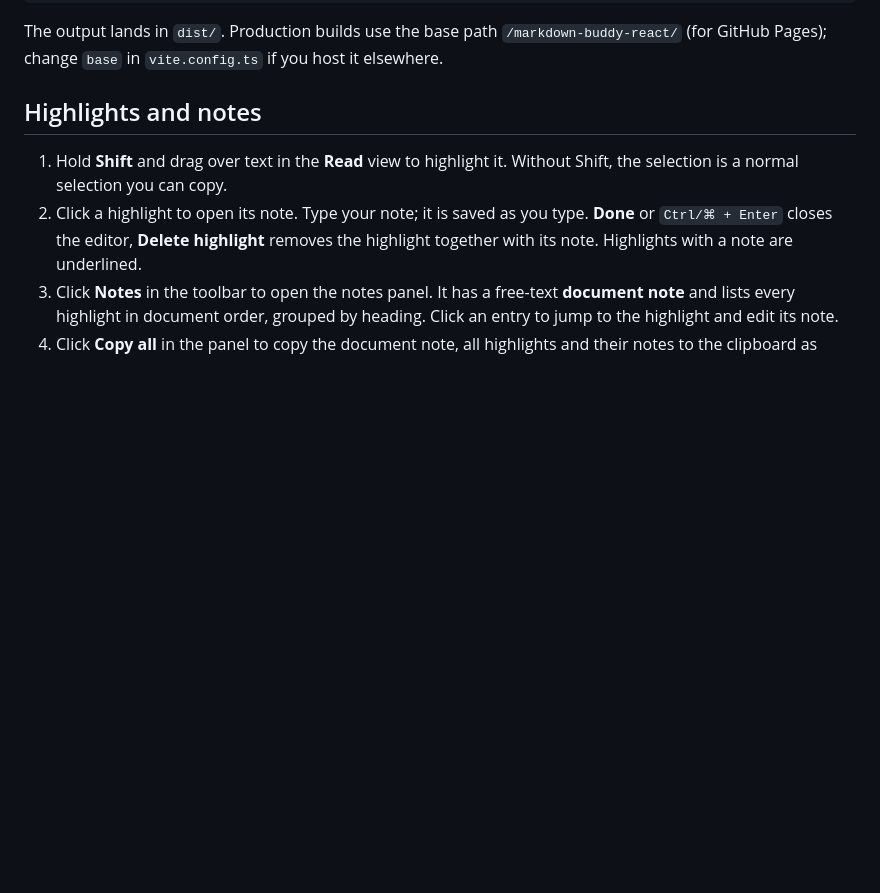
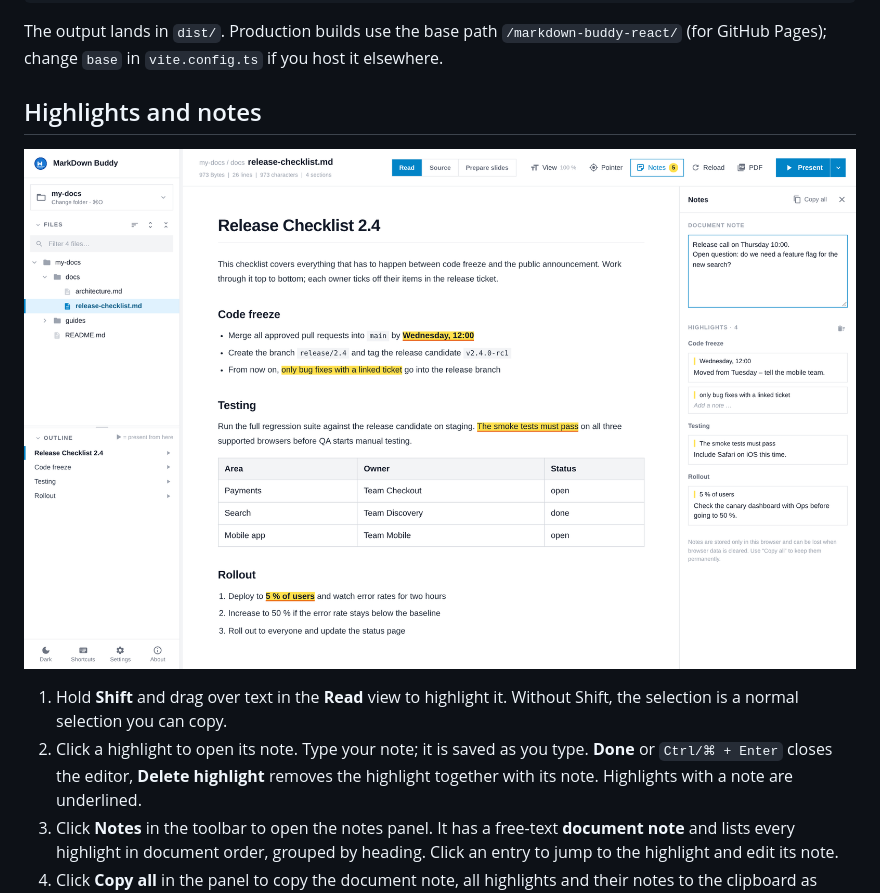
Before and after one commit to erichrutz/markdown-buddy-react, a Markdown page: README.md, the part around the change. GitHub-like rendering; pictures changed too: img/MDB-Notes.png (added); blank space fills up the shorter version.

Commit message:
docs: Screenshot des Notizen-Panels im README
Co-Authored-By: Claude Opus 5.5 <noreply@anthropic.com>
Claude-Session: https://claude.ai/code/session_01RMbu2SM2QKjtsdSJ1zLKVz

```diff
--- a/README.md
+++ b/README.md
@@ -99,6 +99,8 @@ npm run build
 The output lands in `dist/`. Production builds use the base path `/markdown-buddy-react/` (for GitHub Pages); change `base` in `vite.config.ts` if you host it elsewhere.
 
 ## Highlights and notes
+
+![Document with highlights, one underlined because it has a note, and the notes panel with a document note and all highlights grouped by heading](img/MDB-Notes.png)
 
 1. Hold **Shift** and drag over text in the **Read** view to highlight it. Without Shift, the selection is a normal selection you can copy.
 2. Click a highlight to open its note. Type your note; it is saved as you type. **Done** or `Ctrl/⌘ + Enter` closes the editor, **Delete highlight** removes the highlight together with its note. Highlights with a note are underlined.
```
